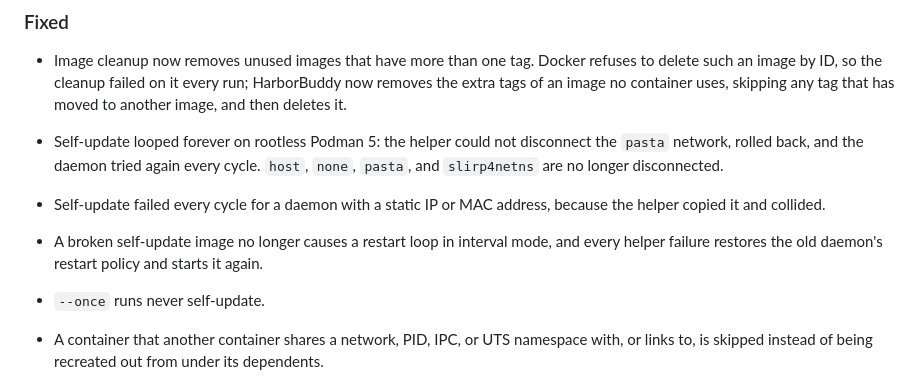
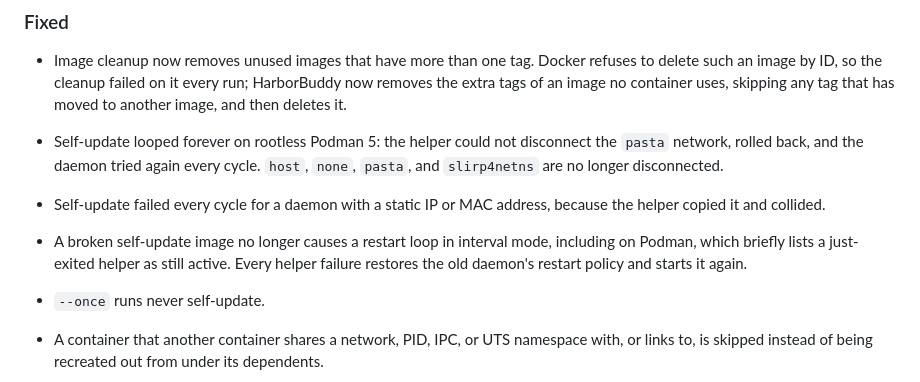
Before and after one commit to MikeO7/HarborBuddy, a Markdown page: CHANGELOG.md, the part around the change. GitHub-like rendering.

Commit message:
docs(changelog): note the Podman helper-state fix

```diff
--- a/CHANGELOG.md
+++ b/CHANGELOG.md
@@ -75,7 +75,7 @@ First versioned release.
 
 - Self-update looped forever on rootless Podman 5: the helper could not disconnect the `pasta` network, rolled back, and the daemon tried again every cycle. `host`, `none`, `pasta`, and `slirp4netns` are no longer disconnected.
 - Self-update failed every cycle for a daemon with a static IP or MAC address, because the helper copied it and collided.
-- A broken self-update image no longer causes a restart loop in interval mode, and every helper failure restores the old daemon's restart policy and starts it again.
+- A broken self-update image no longer causes a restart loop in interval mode, including on Podman, which briefly lists a just-exited helper as still active. Every helper failure restores the old daemon's restart policy and starts it again.
 - `--once` runs never self-update.
 - A container that another container shares a network, PID, IPC, or UTS namespace with, or links to, is skipped instead of being recreated out from under its dependents.
 - Containers created from an image ID are reported as unsupported instead of failing a pull every cycle.
```
